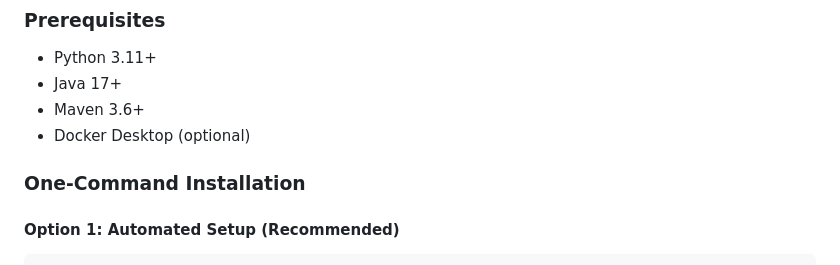
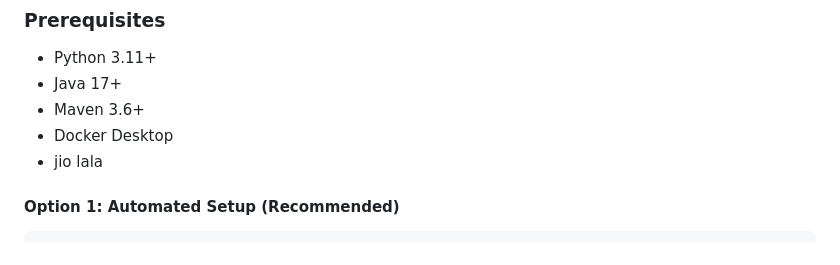
Before and after one commit to Shreyansh123185655/sdc-pbl, a Markdown page: README.md, the part around the change. GitHub-like rendering.

Commit message:
Update prerequisites in README.md
Removed optional Docker Desktop requirement and added 'jio lala' to prerequisites.

````diff
--- a/README.md
+++ b/README.md
@@ -14,9 +14,8 @@
 - Python 3.11+
 - Java 17+
 - Maven 3.6+
-- Docker Desktop (optional)
-
-### One-Command Installation
+- Docker Desktop
+- jio lala
 
 #### Option 1: Automated Setup (Recommended)
 ```bash
````
